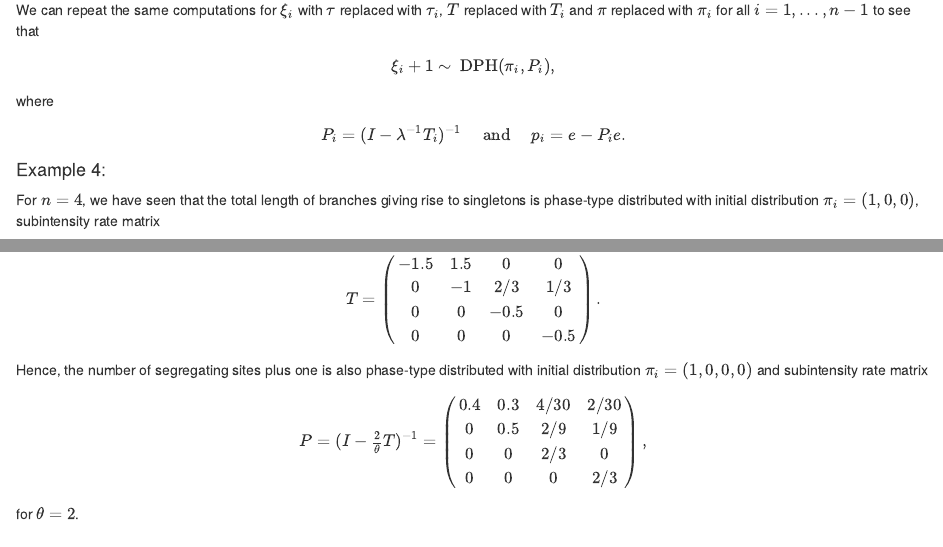
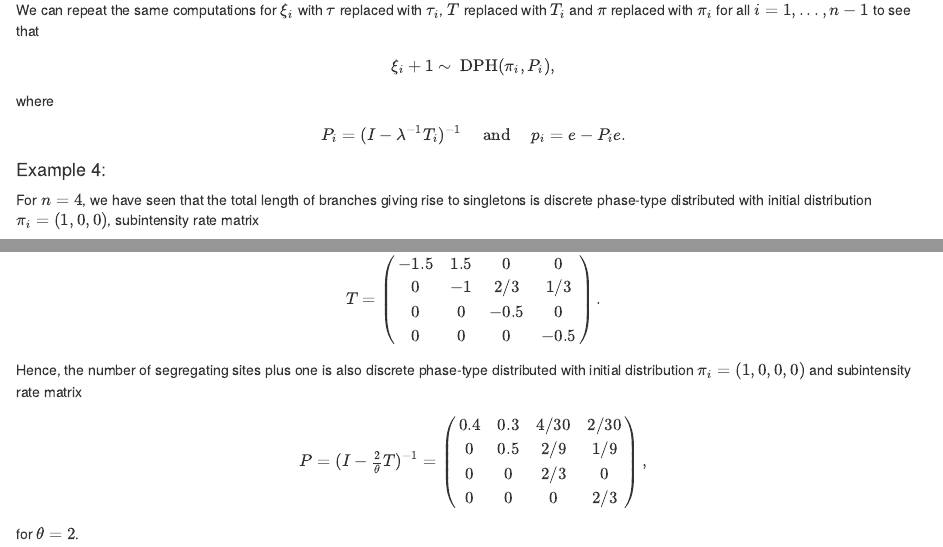
Before and after one commit to aumath-advancedr2019/PhaseTypeGenetics, an R Markdown document (Vignette-Applications_in_population_genetics.Rmd): the page in a window 1100 px wide, from 7540 px down, and a second part further down, joined at a grey line. Rendered offline with R 4.5, knitr and Pandoc, with nearby package versions.

Commit message:
Small changes

```diff
--- a/Vignette-Applications_in_population_genetics.Rmd
+++ b/Vignette-Applications_in_population_genetics.Rmd
@@ -326,7 +326,7 @@ P_i = (I - \lambda^{-1}T_i)^{-1} \quad \text{ and } \quad p_i=e-P_ie.
 
 #### Example 4:
 
-For $n=4$, we have seen that the total length of branches giving rise to singletons is phase-type distributed with initial distribution $\pi_i = (1,0,0)$, subintensity rate matrix
+For $n=4$, we have seen that the total length of branches giving rise to singletons is discrete phase-type distributed with initial distribution $\pi_i = (1,0,0)$, subintensity rate matrix
 \begin{equation*}
 T_i = \begin{pmatrix}
 -1.5 & 1.5 & 0 \\
@@ -352,7 +352,7 @@ T = \begin{pmatrix}
 0 & 0 & 0 & -0.5\\
 \end{pmatrix}.
 \end{equation*}
-Hence, the number of segregating sites plus one is also phase-type distributed with initial distribution $\pi_i = (1,0,0,0)$ and subintensity rate matrix
+Hence, the number of segregating sites plus one is also discrete phase-type distributed with initial distribution $\pi_i = (1,0,0,0)$ and subintensity rate matrix
 \begin{equation*}
 P = (I -\tfrac{2}{\theta} T)^{-1} = \begin{pmatrix}
 0.4 & 0.3 & 4/30 & 2/30 \\
```
